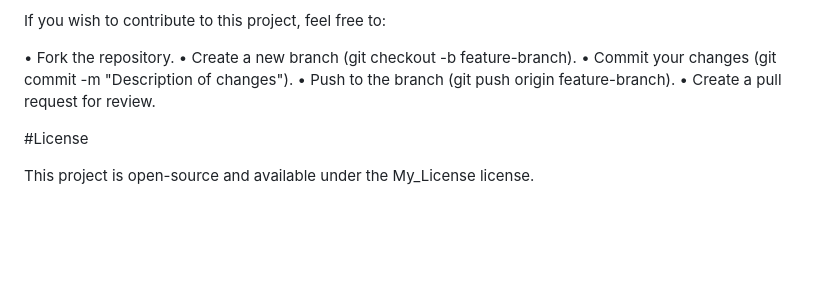
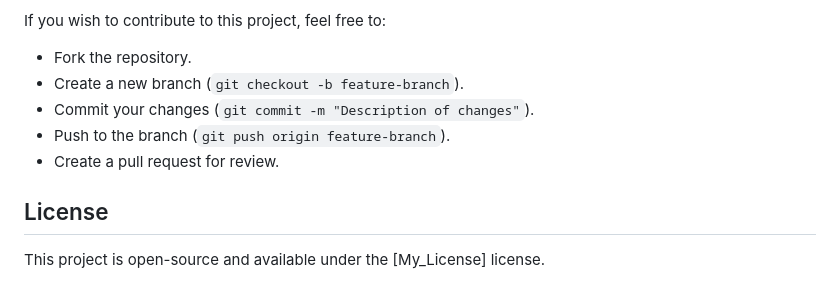
Before and after one commit to r007-73rm1n41/HTML-FormProject, a Markdown page: README.md, the part around one of its changes. Rendered like a GitHub page; blank space fills up the shorter version.

```diff
--- a/README.md
+++ b/README.md
@@ -94,11 +76,9 @@ Appointment Date and Time: Inputs for specifying the appointment's date and time
 If you wish to contribute to this project, feel free to:
+- Fork the repository.
+- Create a new branch (`git checkout -b feature-branch`).
+- Commit your changes (`git commit -m "Description of changes"`).
+- Push to the branch (`git push origin feature-branch`).
+- Create a pull request for review.
 
-• Fork the repository.
-• Create a new branch (git checkout -b feature-branch).
-• Commit your changes (git commit -m "Description of changes").
-• Push to the branch (git push origin feature-branch).
-• Create a pull request for review.
-
-#License
-
-This project is open-source and available under the My_License license.
+## License
+This project is open-source and available under the [My_License] license.
```
Also changed, not shown: other parts of README.md (+40 -58 lines).
